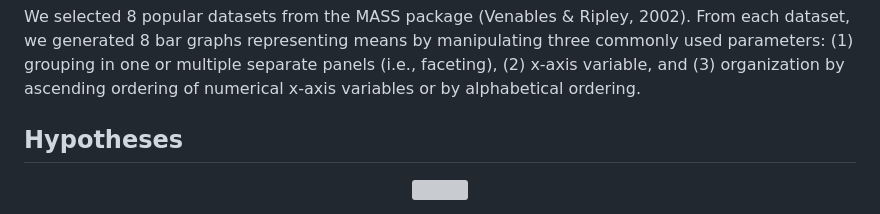
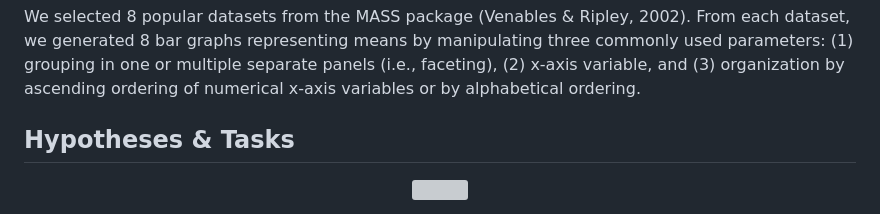
Before and after one commit to cogtoolslab/davinci_public2023, a Markdown page: README.md, the part around the change. Drawn GitHub-style; grey boxes are pictures that could not be loaded.

```diff
--- a/README.md
+++ b/README.md
@@ -23,7 +23,7 @@ From each dataset, we generated 8 bar graphs representing means by manipulating
 (2) x-axis variable, and
 (3) organization by ascending ordering of numerical x-axis variables or by alphabetical ordering.
 
-## Hypotheses
+## Hypotheses & Tasks
 <p align="center" style="font-size: smaller">
   <img width="55%" src="repo_mats/sender_hypotheses.png"></img>
 </p>
```
